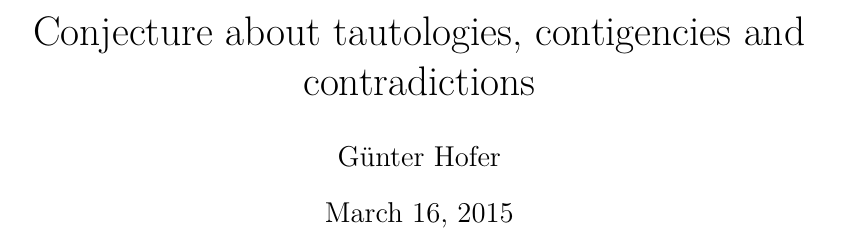
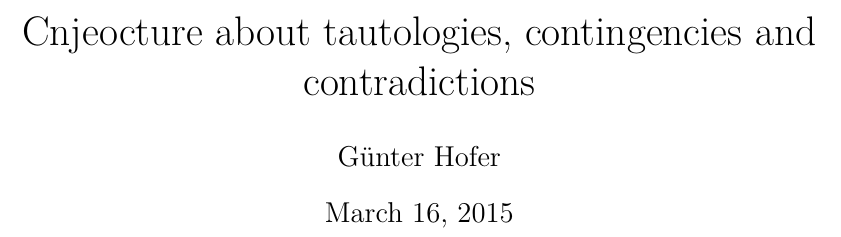
Before and after one commit to Guenter-Hofer/tcc-conjecture, a LaTeX thesis (tcc-conjecture.tex): part of page 1 of 3, cut so that both start at the same text. Compiled offline with pdfLaTeX.

Commit message:
Update tcc-conjecture.tex

```diff
--- a/tcc-conjecture.tex
+++ b/tcc-conjecture.tex
@@ -8,7 +8,7 @@
 \usepackage{lmodern}
 \usepackage[left=2cm,right=2cm,top=2cm,bottom=2cm]{geometry}
 \begin{document}
-\title{Conjecture about tautologies, contigencies
+\title{Cnjeocture about tautologies, contingencies
 and contradictions}
 \author{Günter Hofer}
 \maketitle
```
